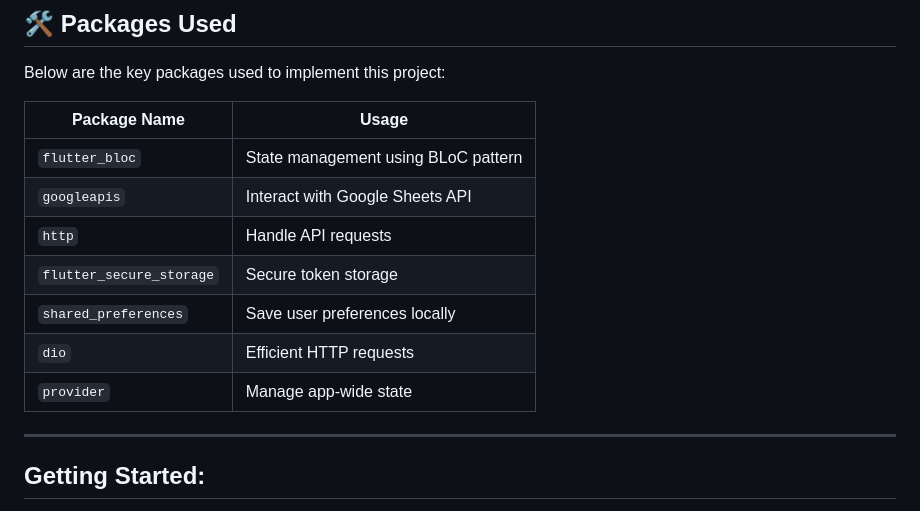
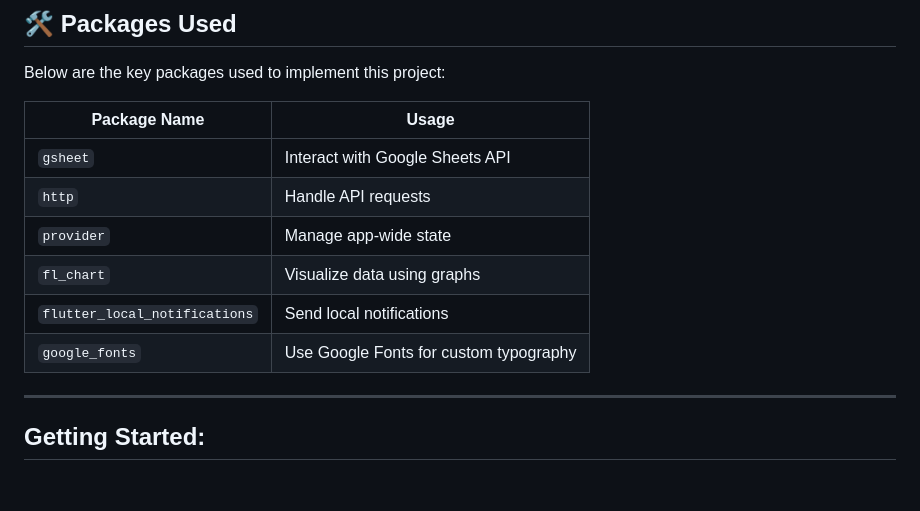
Before and after one commit to Rakeshjaina777/Inventory_management_App, a Markdown page: README.md, the part around the change. Rendered like a GitHub page; blank space fills up the shorter version.

```diff
--- a/README.md
+++ b/README.md
@@ -142,13 +142,12 @@ Below are the key packages used to implement this project:
 
 | Package Name              | Usage                                  |
 |--------------------------|----------------------------------------|
-| `flutter_bloc`            | State management using BLoC pattern   |
-| `googleapis`              | Interact with Google Sheets API       |
+| `gsheet`              | Interact with Google Sheets API       |
 | `http`                    | Handle API requests                   |
-| `flutter_secure_storage`  | Secure token storage                  |
-| `shared_preferences`      | Save user preferences locally         |
-| `dio`                     | Efficient HTTP requests               |
 | `provider`                | Manage app-wide state                 |
+| `fl_chart`                | Visualize data using graphs           |
+| `flutter_local_notifications` | Send local notifications           |
+| `google_fonts`            | Use Google Fonts for custom typography |
 
 ---
 
```
